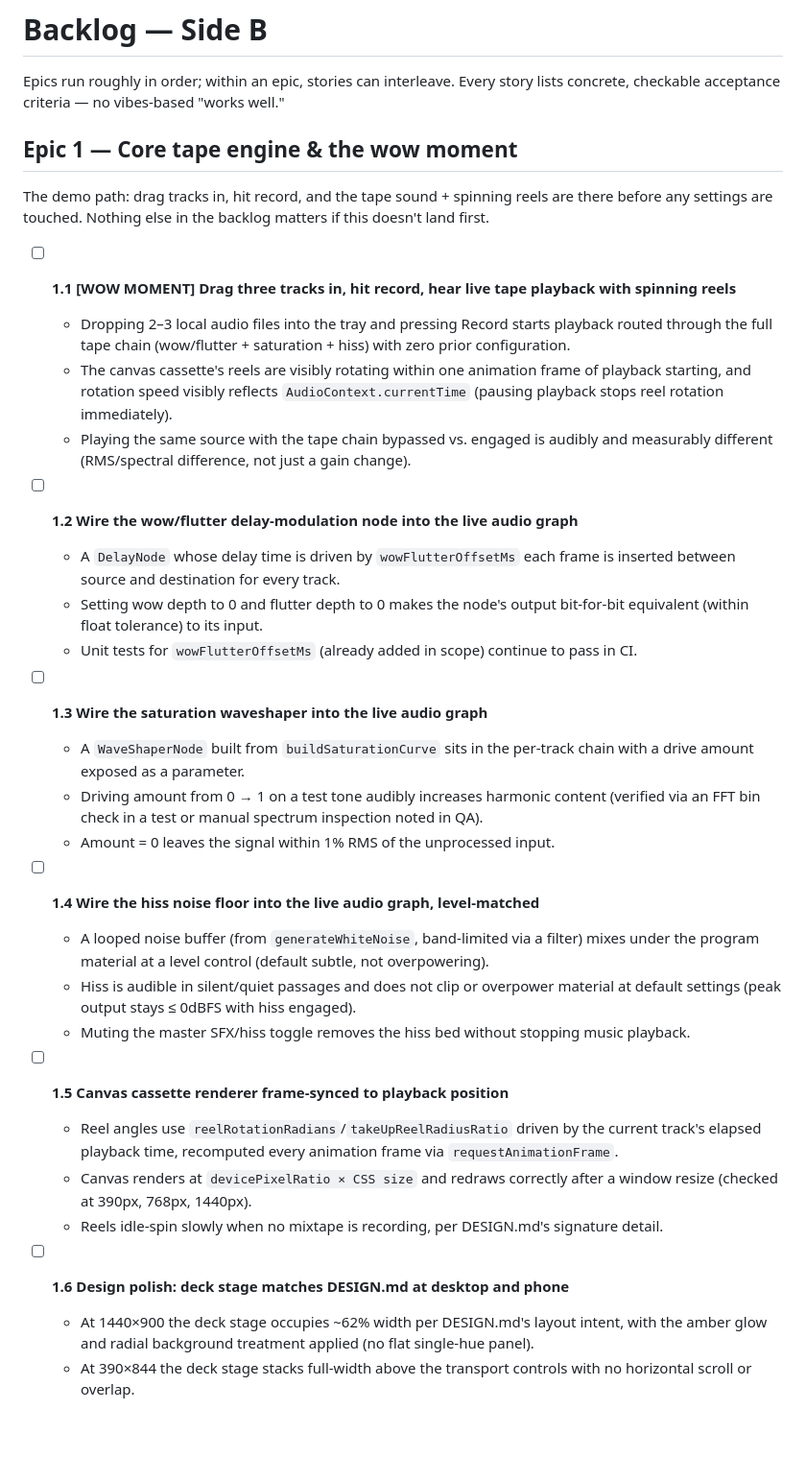
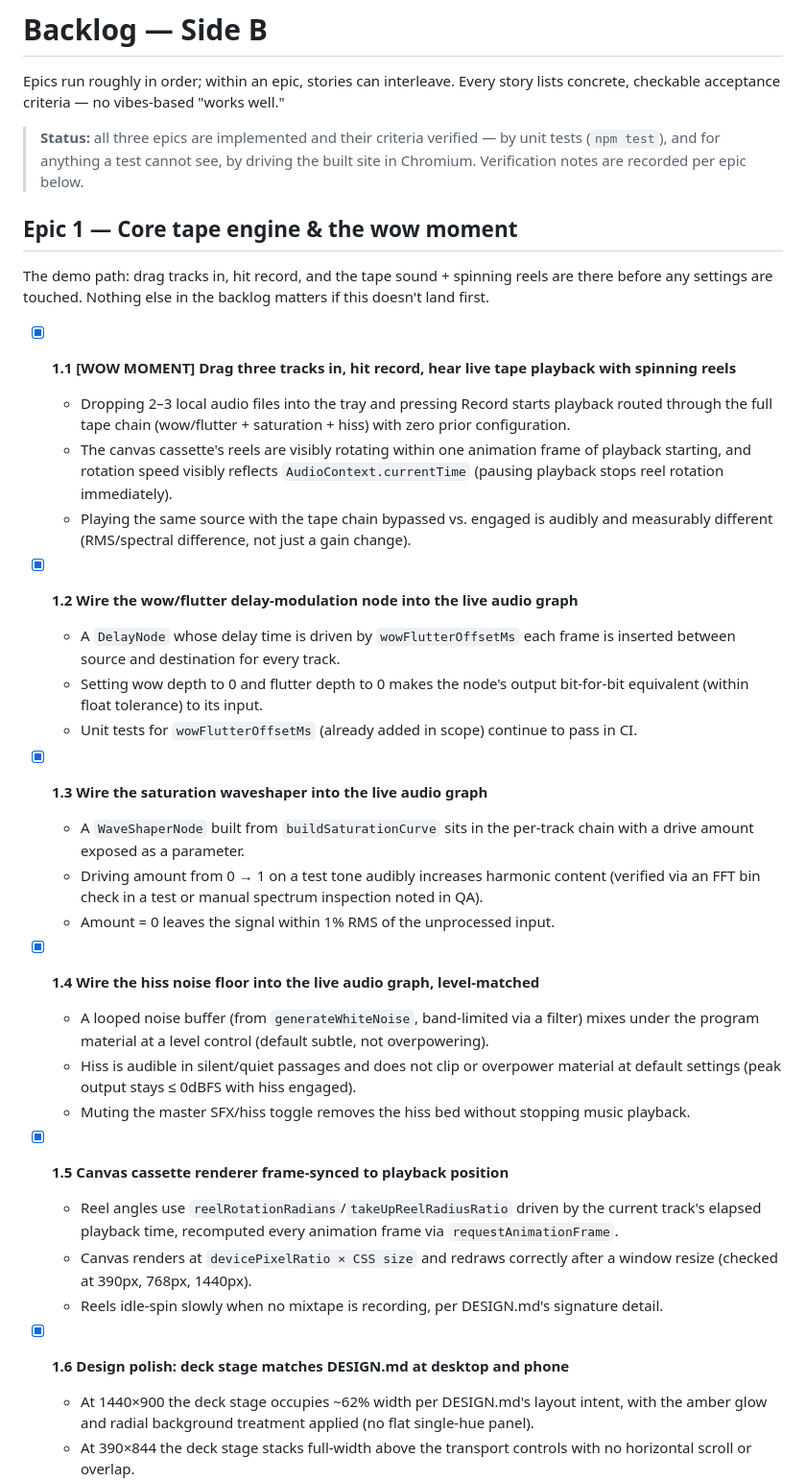
Before and after one commit to ctkrug/side-b, a Markdown page: docs/BACKLOG.md, the part around one of its changes. Shown at 96% size. GitHub-like rendering; blank space fills up the shorter version.

```diff
--- a/docs/BACKLOG.md
+++ b/docs/BACKLOG.md
@@ -2,6 +2,10 @@
 
 Epics run roughly in order; within an epic, stories can interleave. Every story lists
 concrete, checkable acceptance criteria — no vibes-based "works well."
+
+> **Status:** all three epics are implemented and their criteria verified — by unit
+> tests (`npm test`), and for anything a test cannot see, by driving the built site in
+> Chromium. Verification notes are recorded per epic below.
 
 ## Epic 1 — Core tape engine & the wow moment
 
@@ -9,7 +13,7 @@ The demo path: drag tracks in, hit record, and the tape sound + spinning reels a
 there before any settings are touched. Nothing else in the backlog matters if this
 doesn't land first.
 
-- [ ] **1.1 [WOW MOMENT] Drag three tracks in, hit record, hear live tape playback with spinning reels**
+- [x] **1.1 [WOW MOMENT] Drag three tracks in, hit record, hear live tape playback with spinning reels**
   - Dropping 2–3 local audio files into the tray and pressing Record starts playback
     routed through the full tape chain (wow/flutter + saturation + hiss) with zero
     prior configuration.
@@ -19,7 +23,7 @@ doesn't land first.
   - Playing the same source with the tape chain bypassed vs. engaged is audibly and
     measurably different (RMS/spectral difference, not just a gain change).
 
-- [ ] **1.2 Wire the wow/flutter delay-modulation node into the live audio graph**
+- [x] **1.2 Wire the wow/flutter delay-modulation node into the live audio graph**
   - A `DelayNode` whose delay time is driven by `wowFlutterOffsetMs` each frame is
     inserted between source and destination for every track.
   - Setting wow depth to 0 and flutter depth to 0 makes the node's output
@@ -27,7 +31,7 @@ doesn't land first.
   - Unit tests for `wowFlutterOffsetMs` (already added in scope) continue to pass in
     CI.
 
-- [ ] **1.3 Wire the saturation waveshaper into the live audio graph**
+- [x] **1.3 Wire the saturation waveshaper into the live audio graph**
   - A `WaveShaperNode` built from `buildSaturationCurve` sits in the per-track chain
     with a drive amount exposed as a parameter.
   - Driving amount from 0 → 1 on a test tone audibly increases harmonic content
@@ -35,7 +39,7 @@ doesn't land first.
     QA).
   - Amount = 0 leaves the signal within 1% RMS of the unprocessed input.
 
-- [ ] **1.4 Wire the hiss noise floor into the live audio graph, level-matched**
+- [x] **1.4 Wire the hiss noise floor into the live audio graph, level-matched**
   - A looped noise buffer (from `generateWhiteNoise`, band-limited via a filter) mixes
     under the program material at a level control (default subtle, not overpowering).
   - Hiss is audible in silent/quiet passages and does not clip or overpower material
@@ -43,7 +47,7 @@ doesn't land first.
   - Muting the master SFX/hiss toggle removes the hiss bed without stopping music
     playback.
 
-- [ ] **1.5 Canvas cassette renderer frame-synced to playback position**
+- [x] **1.5 Canvas cassette renderer frame-synced to playback position**
   - Reel angles use `reelRotationRadians`/`takeUpReelRadiusRatio` driven by the
     current track's elapsed playback time, recomputed every animation frame via
     `requestAnimationFrame`.
@@ -52,7 +56,7 @@ doesn't land first.
   - Reels idle-spin slowly when no mixtape is recording, per DESIGN.md's signature
     detail.
 
-- [ ] **1.6 Design polish: deck stage matches DESIGN.md at desktop and phone**
+- [x] **1.6 Design polish: deck stage matches DESIGN.md at desktop and phone**
   - At 1440×900 the deck stage occupies ~62% width per DESIGN.md's layout intent,
     with the amber glow and radial background treatment applied (no flat single-hue
     panel).
```
Also changed, not shown: other parts of docs/BACKLOG.md (+59 -10 lines).
